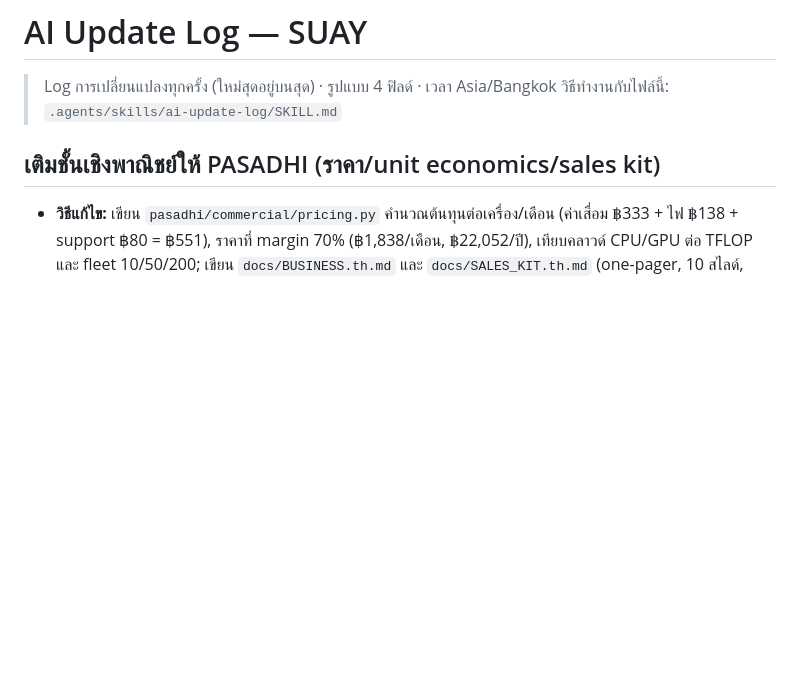
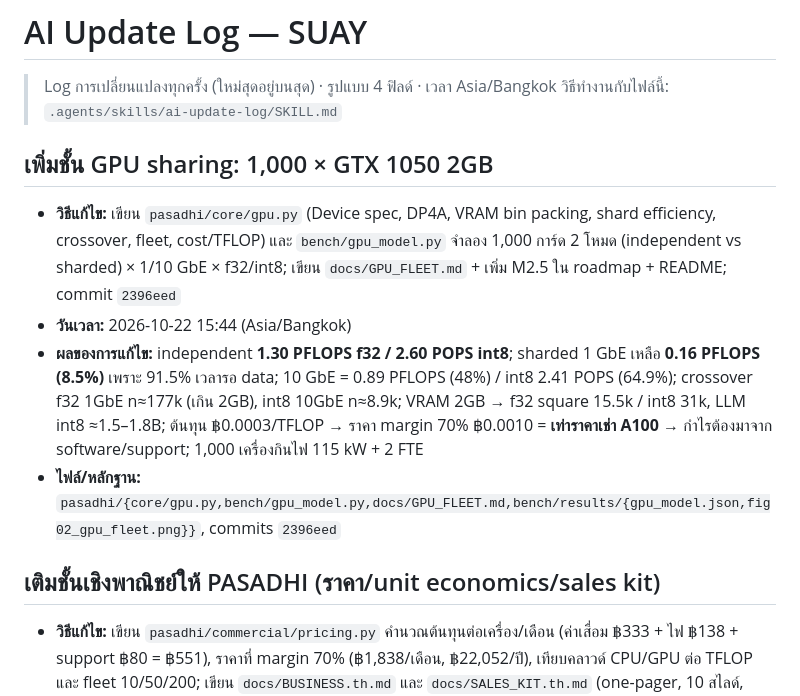
Before and after one commit to camponggogo/suay, a Markdown page: ai_update_log.md, the part around the change. Rendered like a GitHub page; blank space fills up the shorter version.

Commit message:
docs: log the GPU fleet model

```diff
--- a/ai_update_log.md
+++ b/ai_update_log.md
@@ -2,6 +2,13 @@
 
 > Log การเปลี่ยนแปลงทุกครั้ง (ใหม่สุดอยู่บนสุด) · รูปแบบ 4 ฟิลด์ · เวลา Asia/Bangkok
 > วิธีทำงานกับไฟล์นี้: `.agents/skills/ai-update-log/SKILL.md`
+
+## เพิ่มชั้น GPU sharing: 1,000 × GTX 1050 2GB
+
+- **วิธีแก้ไข:** เขียน `pasadhi/core/gpu.py` (Device spec, DP4A, VRAM bin packing, shard efficiency, crossover, fleet, cost/TFLOP) และ `bench/gpu_model.py` จำลอง 1,000 การ์ด 2 โหมด (independent vs sharded) × 1/10 GbE × f32/int8; เขียน `docs/GPU_FLEET.md` + เพิ่ม M2.5 ใน roadmap + README; commit `2396eed`
+- **วันเวลา:** 2026-10-22 15:44 (Asia/Bangkok)
+- **ผลของการแก้ไข:** independent **1.30 PFLOPS f32 / 2.60 POPS int8**; sharded 1 GbE เหลือ **0.16 PFLOPS (8.5%)** เพราะ 91.5% เวลารอ data; 10 GbE = 0.89 PFLOPS (48%) / int8 2.41 POPS (64.9%); crossover f32 1GbE n≈177k (เกิน 2GB), int8 10GbE n≈8.9k; VRAM 2GB → f32 square 15.5k / int8 31k, LLM int8 ≈1.5–1.8B; ต้นทุน ฿0.0003/TFLOP → ราคา margin 70% ฿0.0010 = **เท่าราคาเช่า A100** → กำไรต้องมาจาก software/support; 1,000 เครื่องกินไฟ 115 kW + 2 FTE
+- **ไฟล์/หลักฐาน:** `pasadhi/{core/gpu.py,bench/gpu_model.py,docs/GPU_FLEET.md,bench/results/{gpu_model.json,fig02_gpu_fleet.png}}`, commits `2396eed`
 
 ## เติมชั้นเชิงพาณิชย์ให้ PASADHI (ราคา/unit economics/sales kit)
 
```
